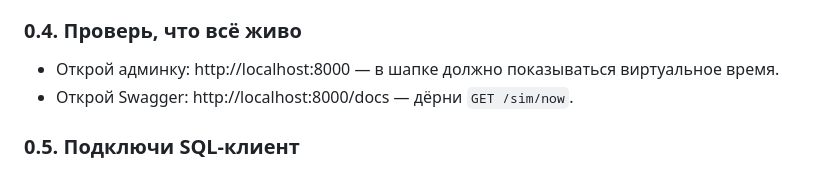
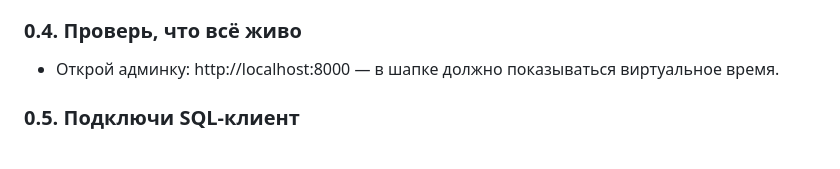
Before and after one commit to mentoring-analyst/ab-platform, a Markdown page: README.md, the part around the change. GitHub-like rendering.

```diff
--- a/README.md
+++ b/README.md
@@ -112,7 +112,6 @@ docker compose logs -f generator
 ### 0.4. Проверь, что всё живо
 
 - Открой админку: http://localhost:8000 — в шапке должно показываться виртуальное время.
-- Открой Swagger: http://localhost:8000/docs — дёрни `GET /sim/now`.
 
 ### 0.5. Подключи SQL-клиент
 
```
